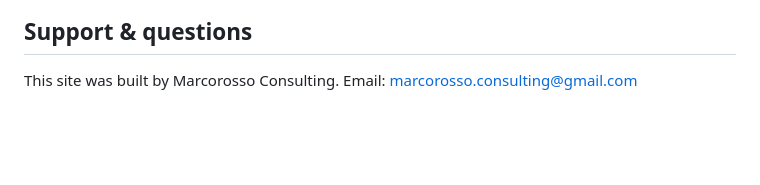
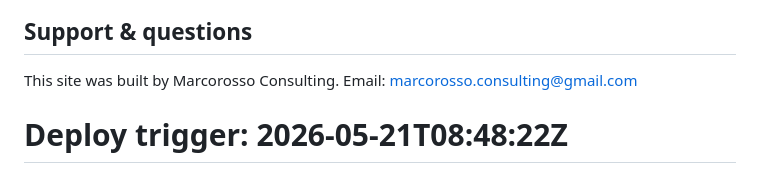
Before and after one commit to marco-rossoconsulting/astia-web, a Markdown page: README.md, the part around the change. Drawn GitHub-style; blank space fills up the shorter version.

Commit message:
chore: trigger rebuild for form detection

```diff
--- a/README.md
+++ b/README.md
@@ -228,3 +228,4 @@ All design tokens live in `src/styles/global.css`:
 ## Support & questions
 
 This site was built by Marcorosso Consulting. Email: marcorosso.consulting@gmail.com
+# Deploy trigger: 2026-05-21T08:48:22Z
```
